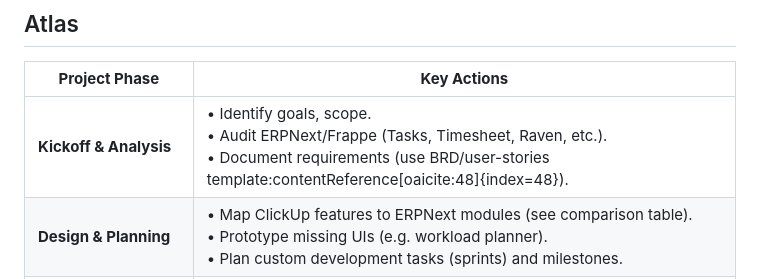
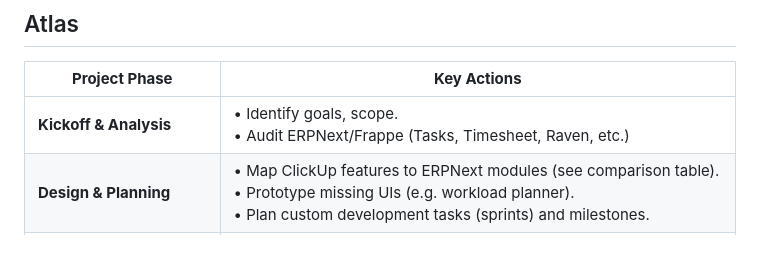
Before and after one commit to roaa-mamdouh/doc, a Markdown page: README.md, the part around the change. GitHub-like rendering; blank space fills up the shorter version.

```diff
--- a/README.md
+++ b/README.md
@@ -2,7 +2,7 @@
 
 | **Project Phase**     | **Key Actions**                                                                                         |
 |-----------------------|---------------------------------------------------------------------------------------------------------|
-| **Kickoff & Analysis**   | • Identify goals, scope.<br>• Audit ERPNext/Frappe (Tasks, Timesheet, Raven, etc.).<br>• Document requirements (use BRD/user-stories template:contentReference[oaicite:48]{index=48}). |
+| **Kickoff & Analysis**   | • Identify goals, scope.<br>• Audit ERPNext/Frappe (Tasks, Timesheet, Raven, etc.) |
 | **Design & Planning** | • Map ClickUp features to ERPNext modules (see comparison table).<br>• Prototype missing UIs (e.g. workload planner).<br>• Plan custom development tasks (sprints) and milestones. |
 | **Development**       | • Implement in iterations: enhance Task/Project, Timesheet, Gantt, Kanban.<br>• Build custom apps or scripts for gaps (workload view, recurring tasks).<br>• Regularly update docs and run demos. |
 | **Testing & Review**  | • Use ERPNext reports to verify data (timesheets, task status).<br>• Get user feedback each sprint; adjust scope.<br>• Update requirements/docs as features evolve. |
```
